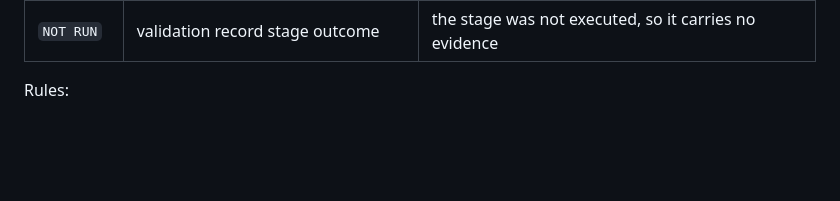
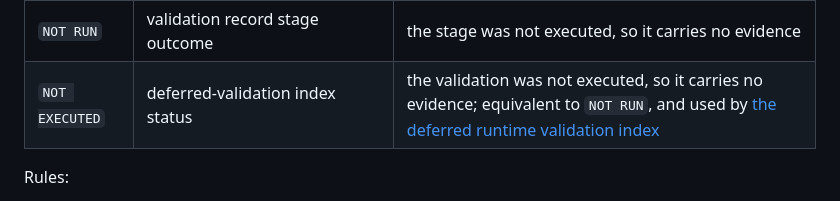
Before and after one commit to Xander-Xai/Beauty-Industry-RAG-QA-System, a Markdown page: docs/interview-evidence-map.md, the part around one of its changes. GitHub-like rendering; blank space fills up the shorter version.

```diff
--- a/docs/interview-evidence-map.md
+++ b/docs/interview-evidence-map.md
@@ -87,6 +87,7 @@ reconciling the taxonomy does not have to rewrite an artifact contract's own enu
 | `BLOCKED` | performance/benchmark artifact run status | the run could not start, and `blocked_reason` says why |
 | `PASS` | validation record stage outcome | the recorded check for that stage succeeded |
 | `NOT RUN` | validation record stage outcome | the stage was not executed, so it carries no evidence |
+| `NOT EXECUTED` | deferred-validation index status | the validation was not executed, so it carries no evidence; equivalent to `NOT RUN`, and used by [the deferred runtime validation index](deferred-runtime-validation.md) |
 
 Rules:
 
```
Also changed, not shown: other parts of docs/interview-evidence-map.md (+3 -3 lines), docs/deferred-runtime-validation.md (+7 -6 lines).
